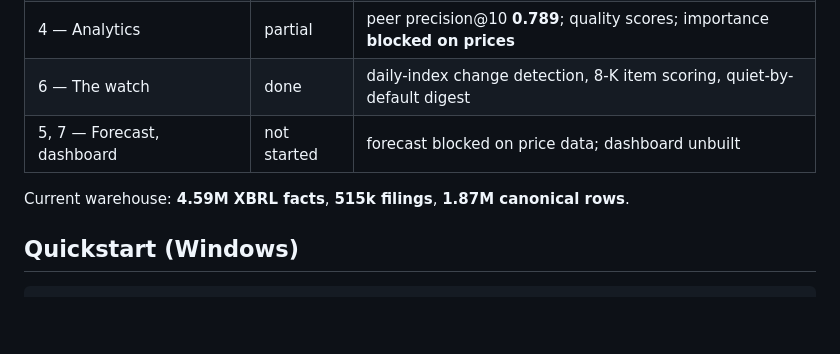
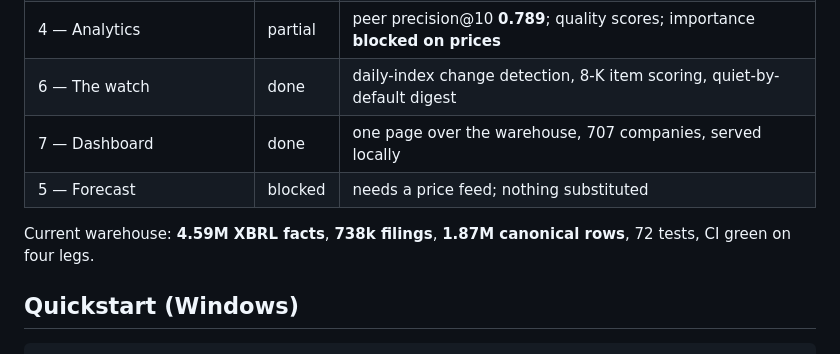
Before and after one commit to william05c/sentinel, a Markdown page: README.md, the part around the change. Rendered like a GitHub page; blank space fills up the shorter version.

```diff
--- a/README.md
+++ b/README.md
@@ -29,9 +29,10 @@ $391.0B, and the verification result.*
 | 3 — Dictionary and golden set | done | 64 metrics, 1,684 values reconciled against SEC, **100.0%** |
 | 4 — Analytics | partial | peer precision@10 **0.789**; quality scores; importance **blocked on prices** |
 | 6 — The watch | done | daily-index change detection, 8-K item scoring, quiet-by-default digest |
-| 5, 7 — Forecast, dashboard | not started | forecast blocked on price data; dashboard unbuilt |
+| 7 — Dashboard | done | one page over the warehouse, 707 companies, served locally |
+| 5 — Forecast | blocked | needs a price feed; nothing substituted |
 
-Current warehouse: **4.59M XBRL facts**, **515k filings**, **1.87M canonical rows**.
+Current warehouse: **4.59M XBRL facts**, **738k filings**, **1.87M canonical rows**, 72 tests, CI green on four legs.
 
 ## Quickstart (Windows)
 
```
Also changed, not shown: docs/LIMITATIONS.md (+16 -0 lines).
